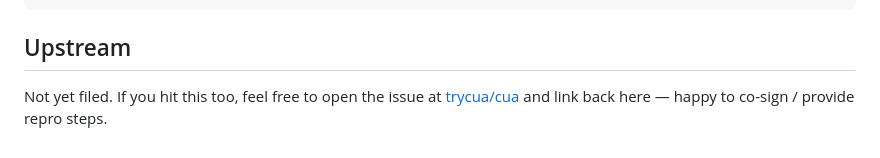
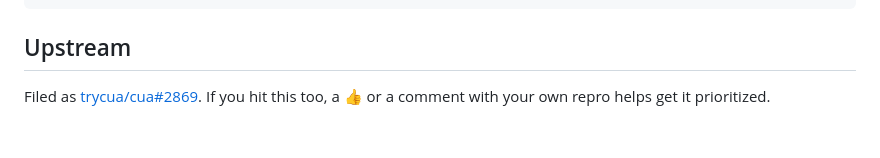
Before and after one commit to ahmedvnabil/deskswarm, a Markdown page: docs/UPSTREAM_CUA_BUG.md, the part around the change. Rendered like a GitHub page.

```diff
--- a/docs/UPSTREAM_CUA_BUG.md
+++ b/docs/UPSTREAM_CUA_BUG.md
@@ -112,6 +112,6 @@ curl -X POST http://127.0.0.1:8000/cmd ...
 
 ## Upstream
 
-Not yet filed. If you hit this too, feel free to open the issue at
-[trycua/cua](https://github.com/trycua/cua/issues) and link back here —
-happy to co-sign / provide repro steps.
+Filed as [trycua/cua#2869](https://github.com/trycua/cua/issues/2869). If
+you hit this too, a 👍 or a comment with your own repro helps get it
+prioritized.
```
Also changed, not shown: README.md (+26 -1 lines), docs/screenshots/dashboard.png (added), docs/screenshots/live-desktop.png (added).
